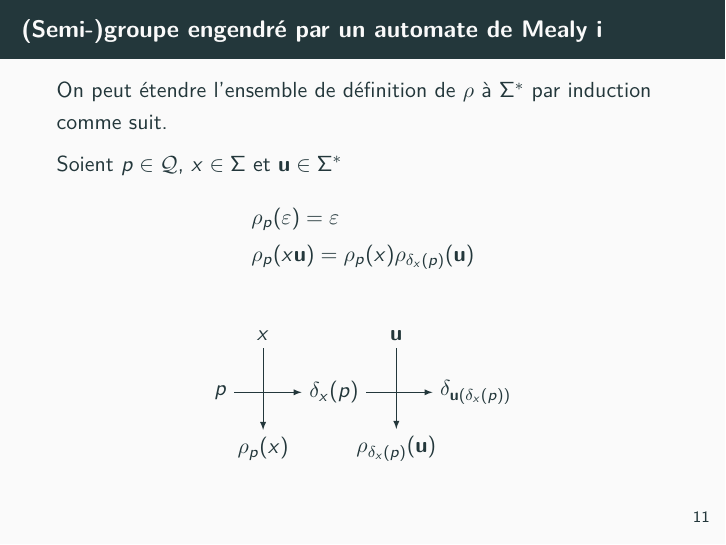
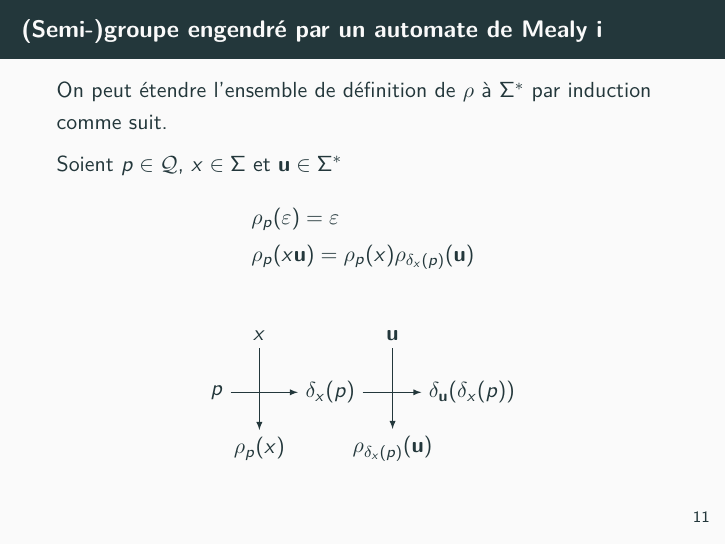
Before and after one commit to Peaupote/mealy-automate, LaTeX slides (rapport/presentation.tex): page 23 of 58. Compiled offline with pdfLaTeX.

Commit message:
Some corrections

```diff
--- a/rapport/presentation.tex
+++ b/rapport/presentation.tex
@@ -347,7 +347,7 @@
 
         \node (PP1) at (P1) {$p$};
         \node (PP2) at (P2) {$\delta_x(p)$};
-      \node (QQ1) at (Q1) {$\delta_\textbf{u}(\delta_x(p))$};
+        \node (QQ1) at (Q1) {$\delta_{\textbf{u}}(\delta_x(p))$};
 
         \node (L00) at (00) {$x$};
         \node (L01) at (01) {$\textbf{u}$};
```
Also changed, not shown: rapport/presentation.tex (1 more changed lines). Lines whose indentation alone changed are shown as unchanged.
